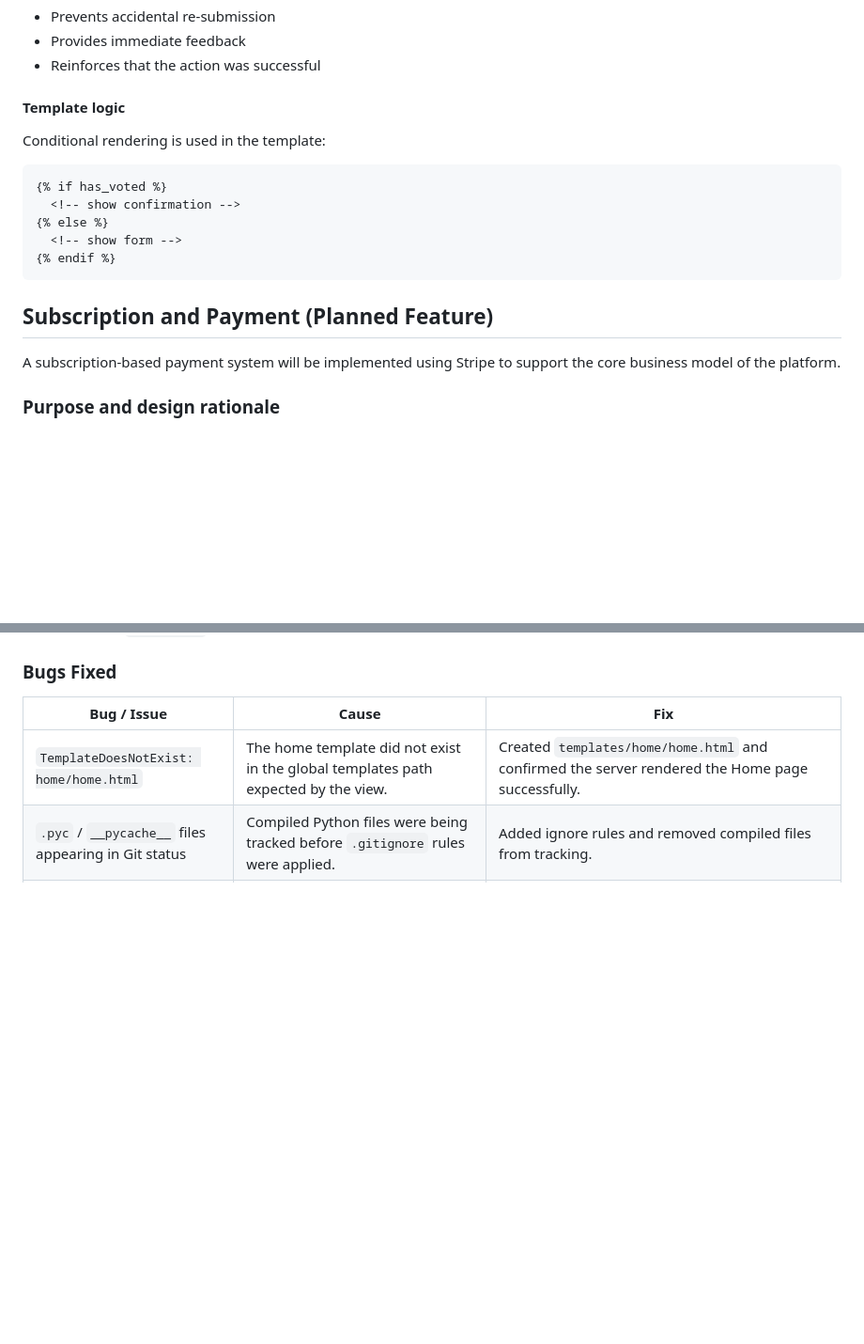
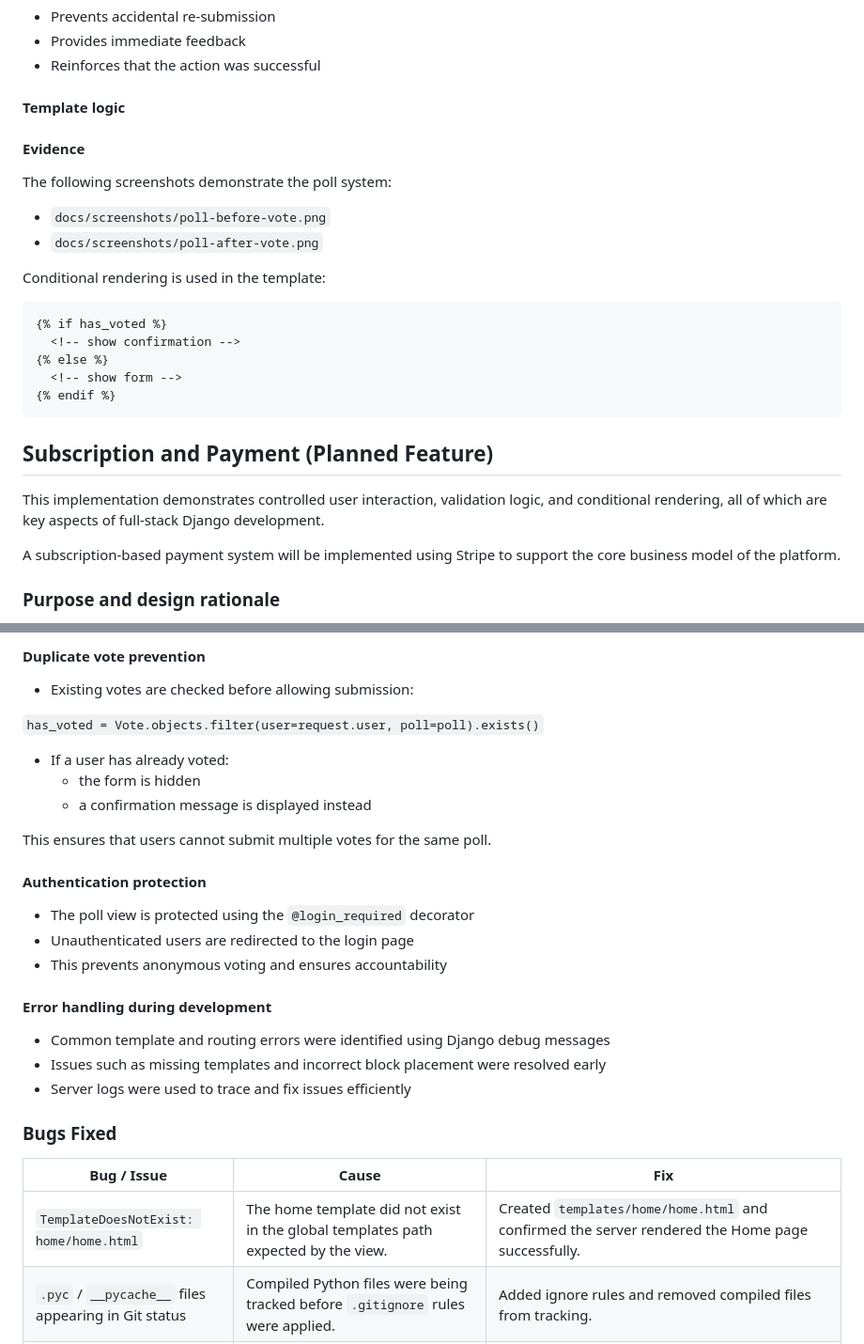
Before and after one commit to AlexandraSelby/scentaholic-club, a Markdown page: README.md, 2 parts joined by grey strips. Shown at 94% size. Rendered like a GitHub page; blank space fills up the shorter version.

````diff
--- a/README.md
+++ b/README.md
@@ -230,6 +229,12 @@ This approach:
 - Reinforces that the action was successful
 
 #### Template logic
+#### Evidence
+
+The following screenshots demonstrate the poll system:
+
+- `docs/screenshots/poll-before-vote.png`
+- `docs/screenshots/poll-after-vote.png`
 
 Conditional rendering is used in the template:
 
@@ -241,6 +246,8 @@ Conditional rendering is used in the template:
 {% endif %}
 ```
 ## Subscription and Payment (Planned Feature)
+
+This implementation demonstrates controlled user interaction, validation logic, and conditional rendering, all of which are key aspects of full-stack Django development.
 
 A subscription-based payment system will be implemented using Stripe to support the core business model of the platform.
 
@@ -297,3 +360,27 @@ I used a “one commit per meaningful change” approach. This allows an assesso
+#### Duplicate vote prevention
+
+- Existing votes are checked before allowing submission:
+
+`has_voted = Vote.objects.filter(user=request.user, poll=poll).exists()`
+
+- If a user has already voted:
+  - the form is hidden
+  - a confirmation message is displayed instead
+
+This ensures that users cannot submit multiple votes for the same poll.
+
+#### Authentication protection
+
+- The poll view is protected using the `@login_required` decorator
+- Unauthenticated users are redirected to the login page
+- This prevents anonymous voting and ensures accountability
+
+#### Error handling during development
+
+- Common template and routing errors were identified using Django debug messages
+- Issues such as missing templates and incorrect block placement were resolved early
+- Server logs were used to trace and fix issues efficiently
+
 ### Bugs Fixed
 
 | Bug / Issue | Cause | Fix |
````
Also changed, not shown: other parts of README.md (+62 -7 lines).
